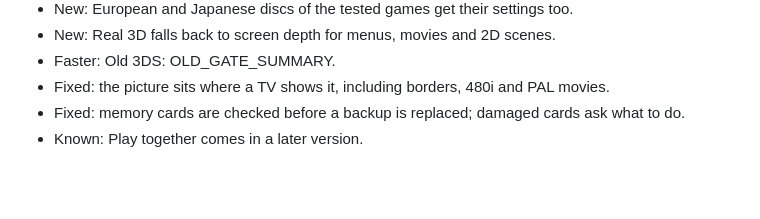
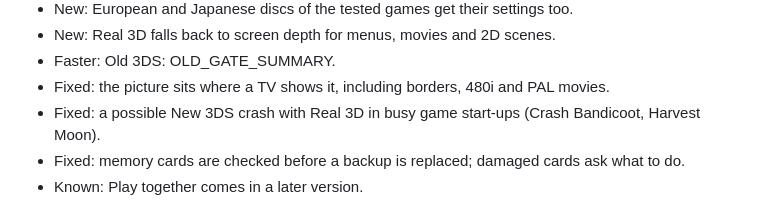
Before and after one commit to BreadChaser/PSX3D, a Markdown page: CHANGELOG.md, the part around the change. GitHub-like rendering; blank space fills up the shorter version.

Commit message:
Changelog: Real 3D command buffer fix

```diff
--- a/CHANGELOG.md
+++ b/CHANGELOG.md
@@ -17,6 +17,7 @@ Speed figures are for specific saved scenes; see [Performance](README.md#perform
 - New: Real 3D falls back to screen depth for menus, movies and 2D scenes.
 - Faster: Old 3DS: OLD_GATE_SUMMARY.
 - Fixed: the picture sits where a TV shows it, including borders, 480i and PAL movies.
+- Fixed: a possible New 3DS crash with Real 3D in busy game start-ups (Crash Bandicoot, Harvest Moon).
 - Fixed: memory cards are checked before a backup is replaced; damaged cards ask what to do.
 - Known: Play together comes in a later version.
 
```
